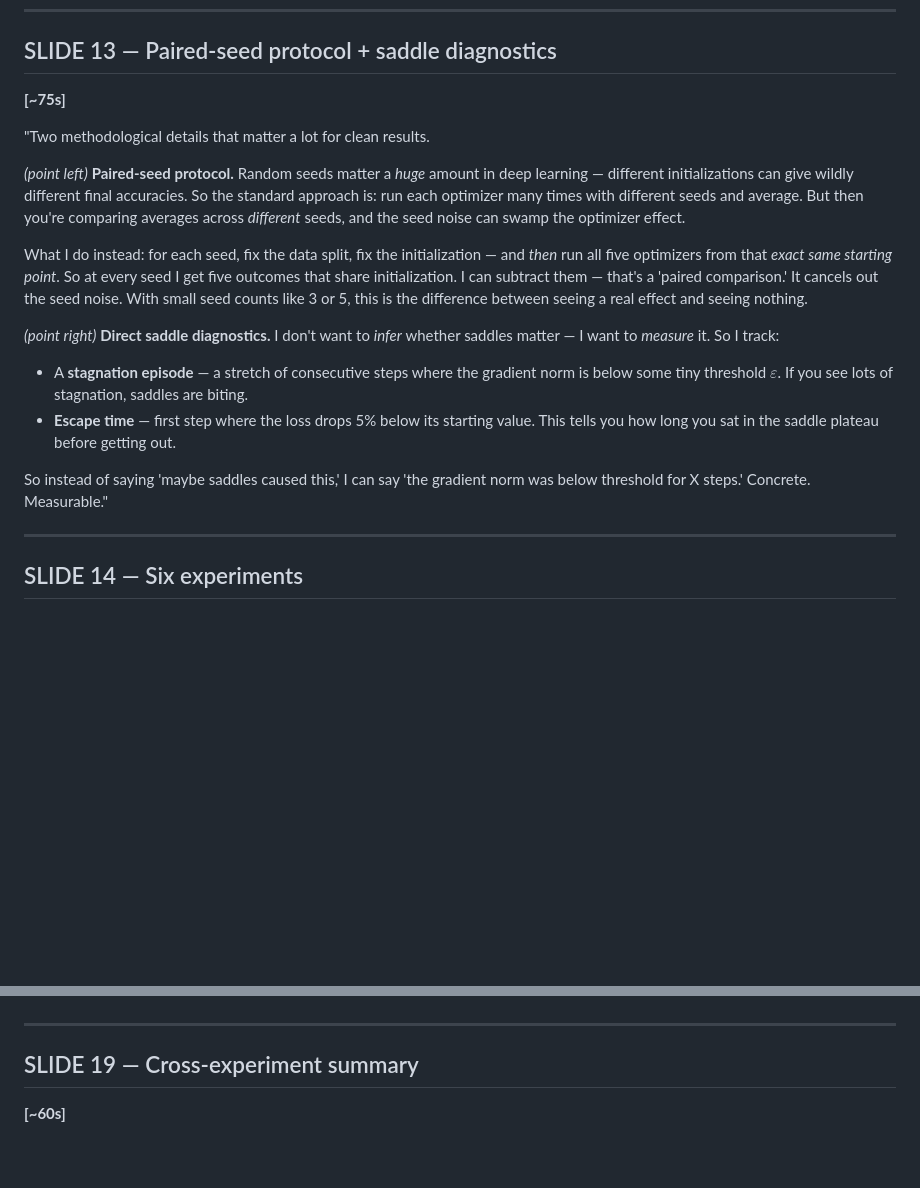
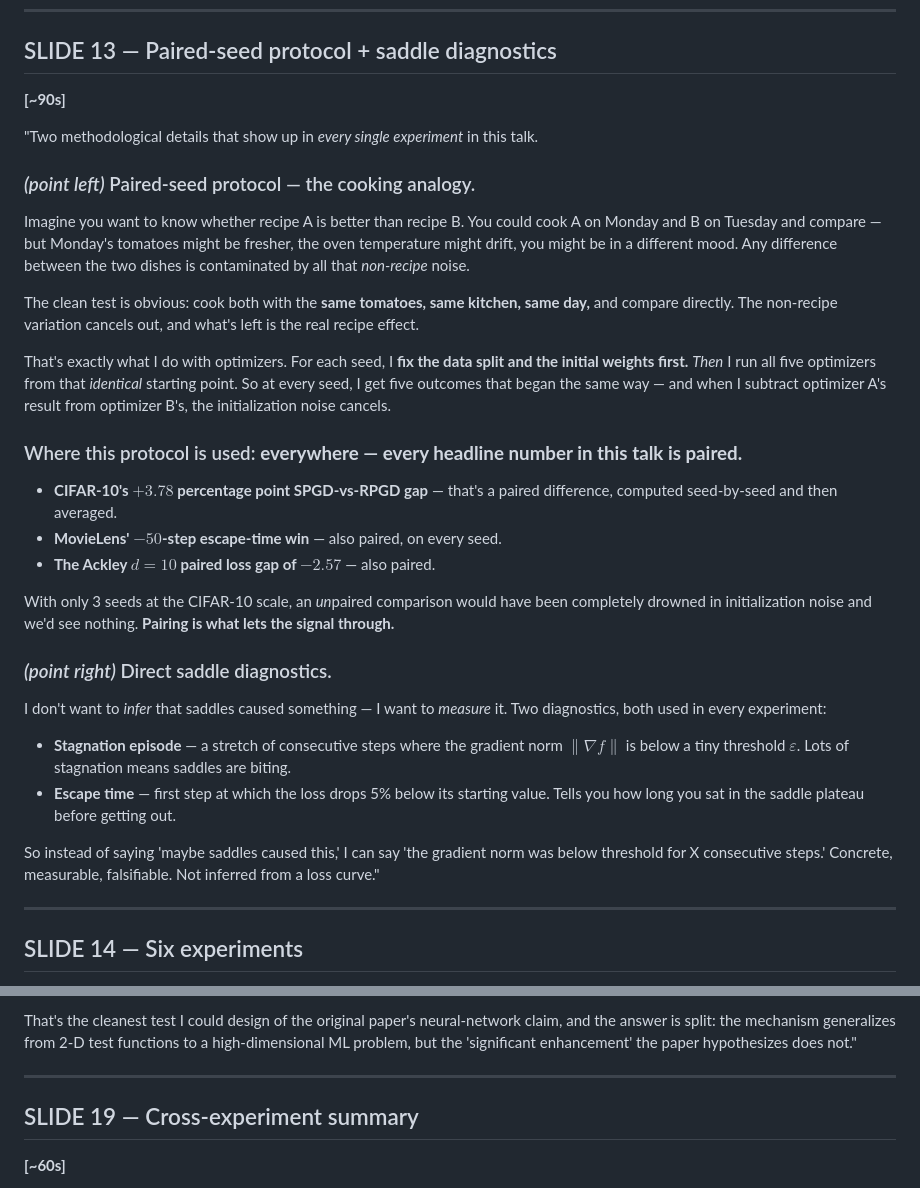
Before and after one commit to shyampatadia/spgd_research, a Markdown page: report/presentation_script.md, 2 parts joined by grey strips. Rendered like a GitHub page; blank space fills up the shorter version.

Commit message:
Revise presentation script to enhance clarity and detail in the explanation of the paired-seed protocol and saddle diagnostics, including adjustments to timing and content for improved engagement.

```diff
--- a/report/presentation_script.md
+++ b/report/presentation_script.md
@@ -296,20 +296,34 @@ That control is the central methodological contribution of this work. I built it
 
 ## SLIDE 13 — Paired-seed protocol + saddle diagnostics
 
-**[~75s]**
+**[~90s]**
 
-"Two methodological details that matter a lot for clean results.
+"Two methodological details that show up in *every single experiment* in this talk.
 
-*(point left)* **Paired-seed protocol.** Random seeds matter a *huge* amount in deep learning — different initializations can give wildly different final accuracies. So the standard approach is: run each optimizer many times with different seeds and average. But then you're comparing averages across *different* seeds, and the seed noise can swamp the optimizer effect.
+### *(point left)* Paired-seed protocol — the cooking analogy.
 
-What I do instead: for each seed, fix the data split, fix the initialization — and *then* run all five optimizers from that *exact same starting point*. So at every seed I get five outcomes that share initialization. I can subtract them — that's a 'paired comparison.' It cancels out the seed noise. With small seed counts like 3 or 5, this is the difference between seeing a real effect and seeing nothing.
+Imagine you want to know whether recipe A is better than recipe B. You could cook A on Monday and B on Tuesday and compare — but Monday's tomatoes might be fresher, the oven temperature might drift, you might be in a different mood. Any difference between the two dishes is contaminated by all that *non-recipe* noise.
 
-*(point right)* **Direct saddle diagnostics.** I don't want to *infer* whether saddles matter — I want to *measure* it. So I track:
+The clean test is obvious: cook both with the **same tomatoes, same kitchen, same day,** and compare directly. The non-recipe variation cancels out, and what's left is the real recipe effect.
 
-- A **stagnation episode** — a stretch of consecutive steps where the gradient norm is below some tiny threshold $\varepsilon$. If you see lots of stagnation, saddles are biting.
-- **Escape time** — first step where the loss drops 5% below its starting value. This tells you how long you sat in the saddle plateau before getting out.
+That's exactly what I do with optimizers. For each seed, I **fix the data split and the initial weights first.** *Then* I run all five optimizers from that *identical* starting point. So at every seed, I get five outcomes that began the same way — and when I subtract optimizer A's result from optimizer B's, the initialization noise cancels.
 
-So instead of saying 'maybe saddles caused this,' I can say 'the gradient norm was below threshold for X steps.' Concrete. Measurable."
+### Where this protocol is used: **everywhere — every headline number in this talk is paired.**
+
+- **CIFAR-10's $+3.78$ percentage point SPGD-vs-RPGD gap** — that's a paired difference, computed seed-by-seed and then averaged.
+- **MovieLens' $-50$-step escape-time win** — also paired, on every seed.
+- **The Ackley $d{=}10$ paired loss gap of $-2.57$** — also paired.
+
+With only 3 seeds at the CIFAR-10 scale, an *un*paired comparison would have been completely drowned in initialization noise and we'd see nothing. **Pairing is what lets the signal through.**
+
+### *(point right)* Direct saddle diagnostics.
+
+I don't want to *infer* that saddles caused something — I want to *measure* it. Two diagnostics, both used in every experiment:
+
+- **Stagnation episode** — a stretch of consecutive steps where the gradient norm $\|\nabla f\|$ is below a tiny threshold $\varepsilon$. Lots of stagnation means saddles are biting.
+- **Escape time** — first step at which the loss drops 5% below its starting value. Tells you how long you sat in the saddle plateau before getting out.
+
+So instead of saying 'maybe saddles caused this,' I can say 'the gradient norm was below threshold for X consecutive steps.' Concrete, measurable, falsifiable. Not inferred from a loss curve."
 
 ---
 
@@ -452,3 +496,4 @@ I call this **mechanism-positive, generalization-neutral**. The selection rule d
+That's the cleanest test I could design of the original paper's neural-network claim, and the answer is split: the mechanism generalizes from 2-D test functions to a high-dimensional ML problem, but the 'significant enhancement' the paper hypothesizes does not."
 
 ---
 
```
Also changed, not shown: other parts of report/presentation_script.md (+42 -12 lines).
